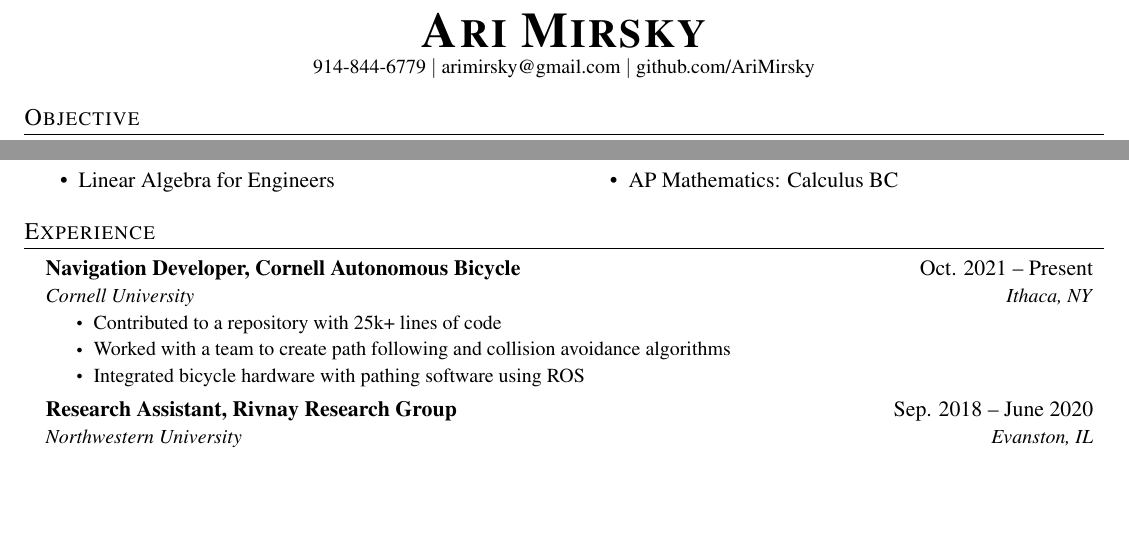
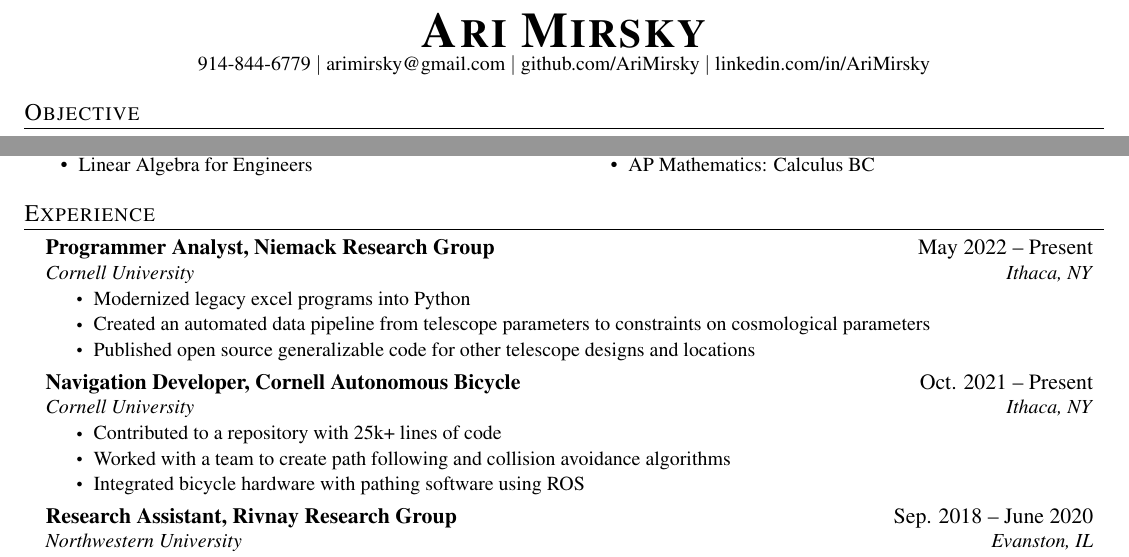
Before and after one commit to AriMirsky/Resume, a LaTeX CV (Resume.tex): two parts of the page, joined at a grey line, cut so that both start at the same text, the shorter picture padded with empty space. Compiled offline with pdfLaTeX.

Commit message:
Added summer work

```diff
--- a/Resume.tex
+++ b/Resume.tex
@@ -21,6 +21,8 @@
 \usepackage{multicol}
 \usepackage[T1]{fontenc}
 \usepackage{mathptmx}
+\usepackage{enumitem}
+\usepackage{setspace}
 \input{glyphtounicode}
 
 
@@ -105,7 +107,7 @@
 %-------------------------------------------
 %%%%%%  RESUME STARTS HERE  %%%%%%%%%%%%%%%%%%%%%%%%%%%%
 
-
+\setstretch{0.9}
 \begin{document}
 
 %----------HEADING----------
@@ -117,7 +119,8 @@
 \begin{center}
     \textbf{\Huge \scshape Ari Mirsky} \\ \vspace{1pt}
     \small 914-844-6779 $|$ \href{mailto:arimirsky@gmail.com}{arimirsky@gmail.com} $|$
-    \href{https://github.com/AriMirsky}{github.com/AriMirsky}
+    \href{https://github.com/AriMirsky}{github.com/AriMirsky} $|$
+    \href{https://www.linkedin.com/in/AriMirsky/}{linkedin.com/in/AriMirsky}
 \end{center}
 
 %-------------------------------
@@ -163,6 +166,15 @@
 %-----------EXPERIENCE-----------
 \section{Experience}
   \resumeSubHeadingListStart
+
+    \resumeSubheading
+      {Programmer Analyst, Niemack Research Group}{May 2022 -- Present}
+      {Cornell University}{Ithaca, NY}
+      \resumeItemListStart
+        \resumeItem{Modernized legacy excel programs into Python}
+        \resumeItem{Created an automated data pipeline from telescope parameters to constraints on cosmological parameters}
+        \resumeItem{Published open source generalizable code for other telescope designs and locations}
+      \resumeItemListEnd
 
     \resumeSubheading
       {Navigation Developer, Cornell Autonomous Bicycle}{Oct. 2021 -- Present}
```
Also changed, not shown: Resume.tex (4 more changed lines).
